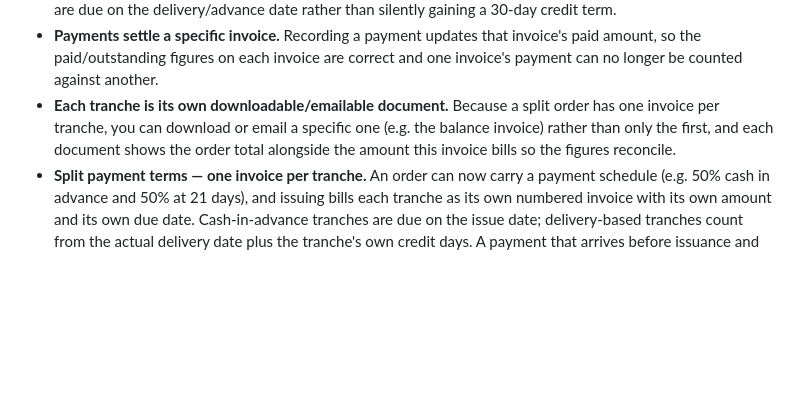
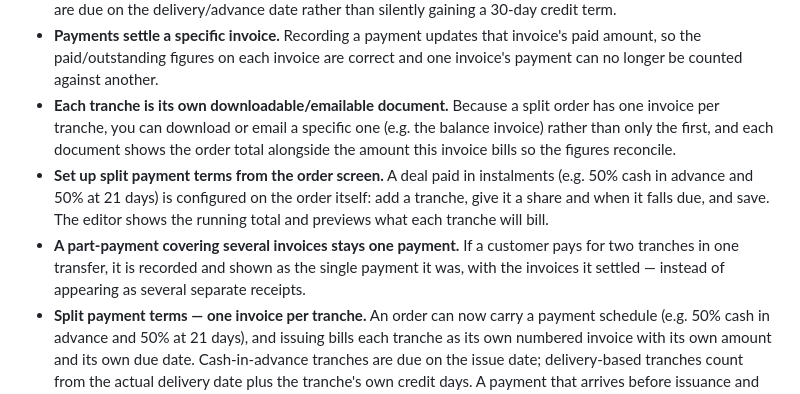
Before and after one commit to fueld-app/fueld, a Markdown page: CHANGELOG.md, the part around the change. GitHub-like rendering; blank space fills up the shorter version.

```diff
--- a/CHANGELOG.md
+++ b/CHANGELOG.md
@@ -10,6 +10,8 @@ Here's a summary of the improvements and fixes rolled out over the past couple o
 - **Due dates follow the real delivery date.** Credit terms are now counted from the actual delivery date (falling back to ETA before delivery) instead of always counting from ETA. Cash-on-delivery and prepayment invoices are due on the delivery/advance date rather than silently gaining a 30-day credit term.
 - **Payments settle a specific invoice.** Recording a payment updates that invoice's paid amount, so the paid/outstanding figures on each invoice are correct and one invoice's payment can no longer be counted against another.
 - **Each tranche is its own downloadable/emailable document.** Because a split order has one invoice per tranche, you can download or email a specific one (e.g. the balance invoice) rather than only the first, and each document shows the order total alongside the amount this invoice bills so the figures reconcile.
+- **Set up split payment terms from the order screen.** A deal paid in instalments (e.g. 50% cash in advance and 50% at 21 days) is configured on the order itself: add a tranche, give it a share and when it falls due, and save. The editor shows the running total and previews what each tranche will bill.
+- **A part-payment covering several invoices stays one payment.** If a customer pays for two tranches in one transfer, it is recorded and shown as the single payment it was, with the invoices it settled — instead of appearing as several separate receipts.
 - **Split payment terms — one invoice per tranche.** An order can now carry a payment schedule (e.g. 50% cash in advance and 50% at 21 days), and issuing bills each tranche as its own numbered invoice with its own amount and its own due date. Cash-in-advance tranches are due on the issue date; delivery-based tranches count from the actual delivery date plus the tranche's own credit days. A payment that arrives before issuance and covers more than one tranche is split across them, so no tranche ever reads unpaid for money already received.
 - **Overdue is always current.** Overdue status is calculated from each invoice's due date at the moment you look at it, so it can never go stale.
 
```
Also changed, not shown: model-reviews/20260923-phase2-digest.md (added, +57 -0 lines).
